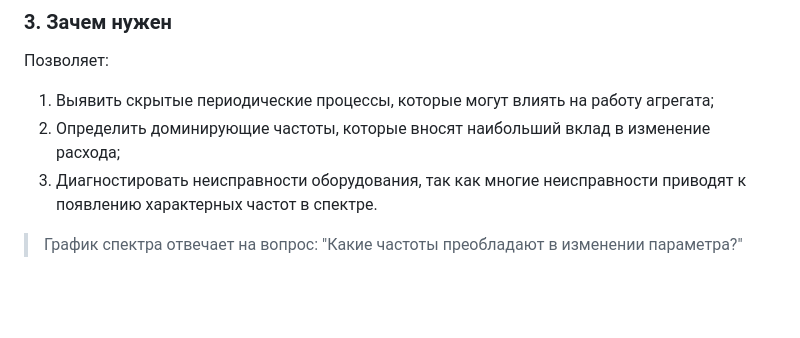
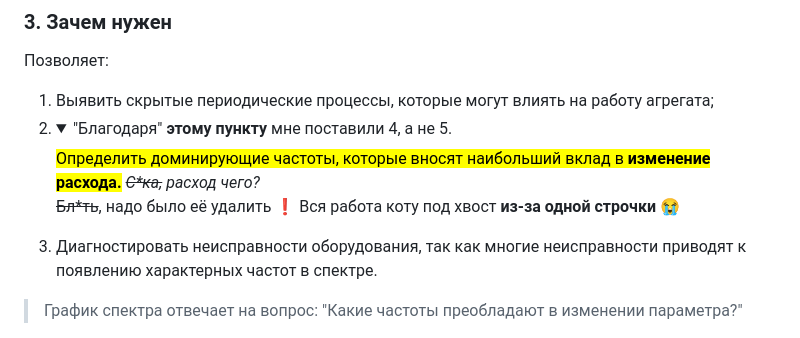
Before and after one commit to RaptorT1V/SfPTPfS, a Markdown page: Про типы графиков в программе.md, the part around the change. Drawn GitHub-style; folded sections open; blank space fills up the shorter version.

Commit message:
docs: update "про типы графиков в программе.md" with information about coursework
Рассказал, из-за чего мне поставили 4, а не 5.
Что я должен был обязательно удалить!

```diff
--- a/Про типы графиков в программе.md
+++ b/Про типы графиков в программе.md
@@ -119,7 +119,10 @@
 ### 3. Зачем нужен
 Позволяет:
 1. Выявить скрытые периодические процессы, которые могут влиять на работу агрегата;
-2. Определить доминирующие частоты, которые вносят наибольший вклад в изменение расхода;
+2. <details> <summary>"Благодаря" <b>этому пункту</b> мне поставили 4, а не 5.</summary>
+      <mark>Определить доминирующие частоты, которые вносят наибольший вклад в <b>изменение расхода.</b></mark> <i><strike>С*ка,</strike> расход чего?</i> <br>
+      <strike>Бл*ть</strike>, надо было её удалить ❗ Вся работа коту под хвост <b>из-за одной строчки</b> 😭
+   </details>
 3. Диагностировать неисправности оборудования, так как многие неисправности приводят к появлению характерных частот в спектре.
 > График спектра отвечает на вопрос: "Какие частоты преобладают в изменении параметра?"
 
```
